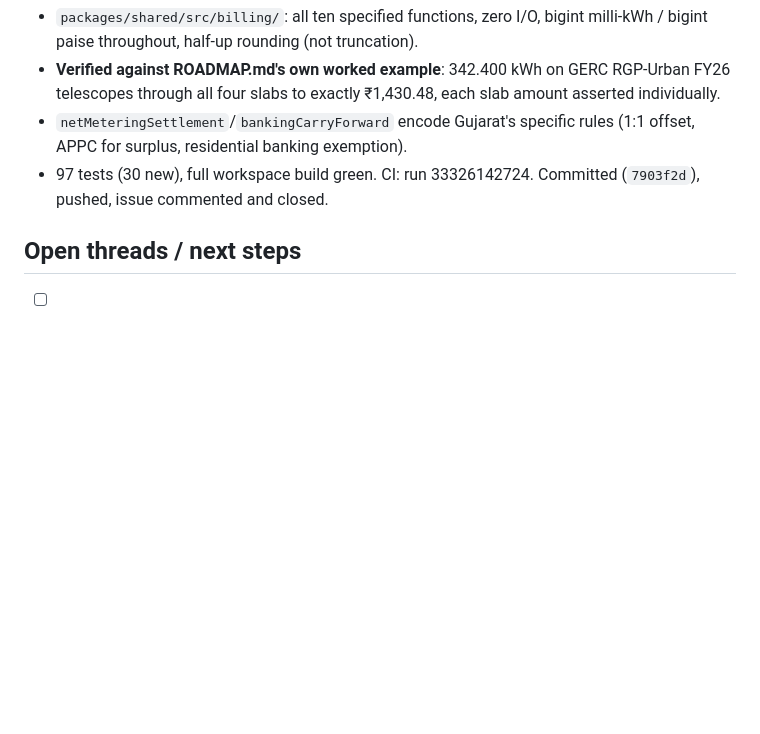
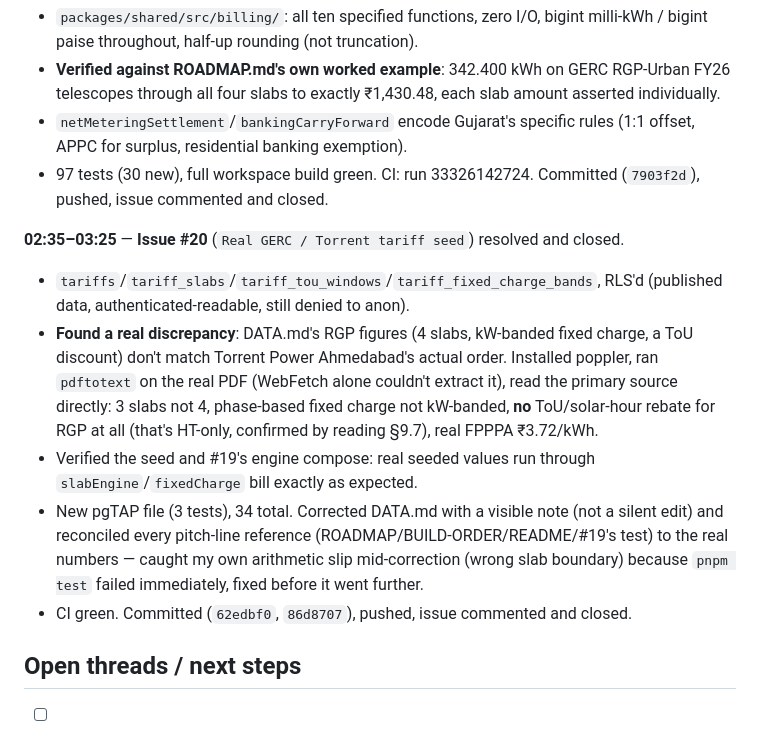
Before and after one commit to neevmodh/EcoPower3.0, a Markdown page: WORKLOG.md, the part around the change. Drawn GitHub-style; blank space fills up the shorter version.

Commit message:
docs: mark #20 done in ROADMAP, update work log
Co-Authored-By: Claude Sonnet 5 <noreply@anthropic.com>
Claude-Session: https://claude.ai/code/session_01TYJYFfzdKRQPsADZJHtdLw

```diff
--- a/WORKLOG.md
+++ b/WORKLOG.md
@@ -194,6 +194,13 @@ Chronological record of work done in this session. Times in IST (UTC+5:30).
 - `netMeteringSettlement`/`bankingCarryForward` encode Gujarat's specific rules (1:1 offset, APPC for surplus, residential banking exemption).
 - 97 tests (30 new), full workspace build green. CI: run 33326142724. Committed (`7903f2d`), pushed, issue commented and closed.
 
+**02:35–03:25** — **Issue #20** (`Real GERC / Torrent tariff seed`) resolved and closed.
+- `tariffs`/`tariff_slabs`/`tariff_tou_windows`/`tariff_fixed_charge_bands`, RLS'd (published data, authenticated-readable, still denied to anon).
+- **Found a real discrepancy**: DATA.md's RGP figures (4 slabs, kW-banded fixed charge, a ToU discount) don't match Torrent Power Ahmedabad's actual order. Installed poppler, ran `pdftotext` on the real PDF (WebFetch alone couldn't extract it), read the primary source directly: 3 slabs not 4, phase-based fixed charge not kW-banded, **no** ToU/solar-hour rebate for RGP at all (that's HT-only, confirmed by reading §9.7), real FPPPA ₹3.72/kWh.
+- Verified the seed and #19's engine compose: real seeded values run through `slabEngine`/`fixedCharge` bill exactly as expected.
+- New pgTAP file (3 tests), 34 total. Corrected DATA.md with a visible note (not a silent edit) and reconciled every pitch-line reference (ROADMAP/BUILD-ORDER/README/#19's test) to the real numbers — caught my own arithmetic slip mid-correction (wrong slab boundary) because `pnpm test` failed immediately, fixed before it went further.
+- CI green. Committed (`62edbf0`, `86d8707`), pushed, issue commented and closed.
+
 ## Open threads / next steps
 
 - [ ] **Mobile app scope undecided** (PS1-PRIORITY-PLAN.md §4) — PWA-lite vs. thin native shell vs. keep full Expo app at Sprint 6. Needs a decision before Sprint 4.
```
Also changed, not shown: ROADMAP.md (+1 -1 lines).
